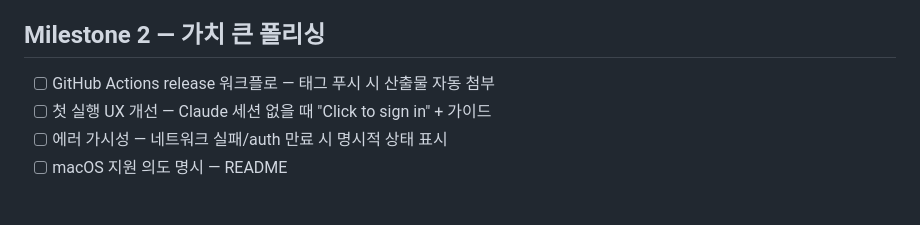
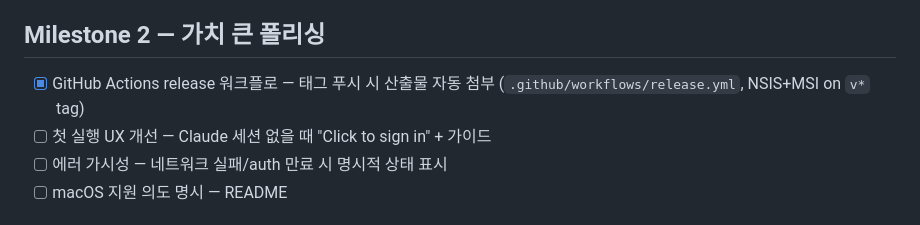
Before and after one commit to lumatic2/ai-usage-widget, a Markdown page: ROADMAP.md, the part around the change. Drawn GitHub-style.

Commit message:
docs: mark release workflow item done in ROADMAP

```diff
--- a/ROADMAP.md
+++ b/ROADMAP.md
@@ -19,7 +19,7 @@
 
 ## Milestone 2 — 가치 큰 폴리싱
 
-- [ ] GitHub Actions release 워크플로 — 태그 푸시 시 산출물 자동 첨부
+- [x] GitHub Actions release 워크플로 — 태그 푸시 시 산출물 자동 첨부 (`.github/workflows/release.yml`, NSIS+MSI on `v*` tag)
 - [ ] 첫 실행 UX 개선 — Claude 세션 없을 때 "Click to sign in" + 가이드
 - [ ] 에러 가시성 — 네트워크 실패/auth 만료 시 명시적 상태 표시
 - [ ] macOS 지원 의도 명시 — README
```
